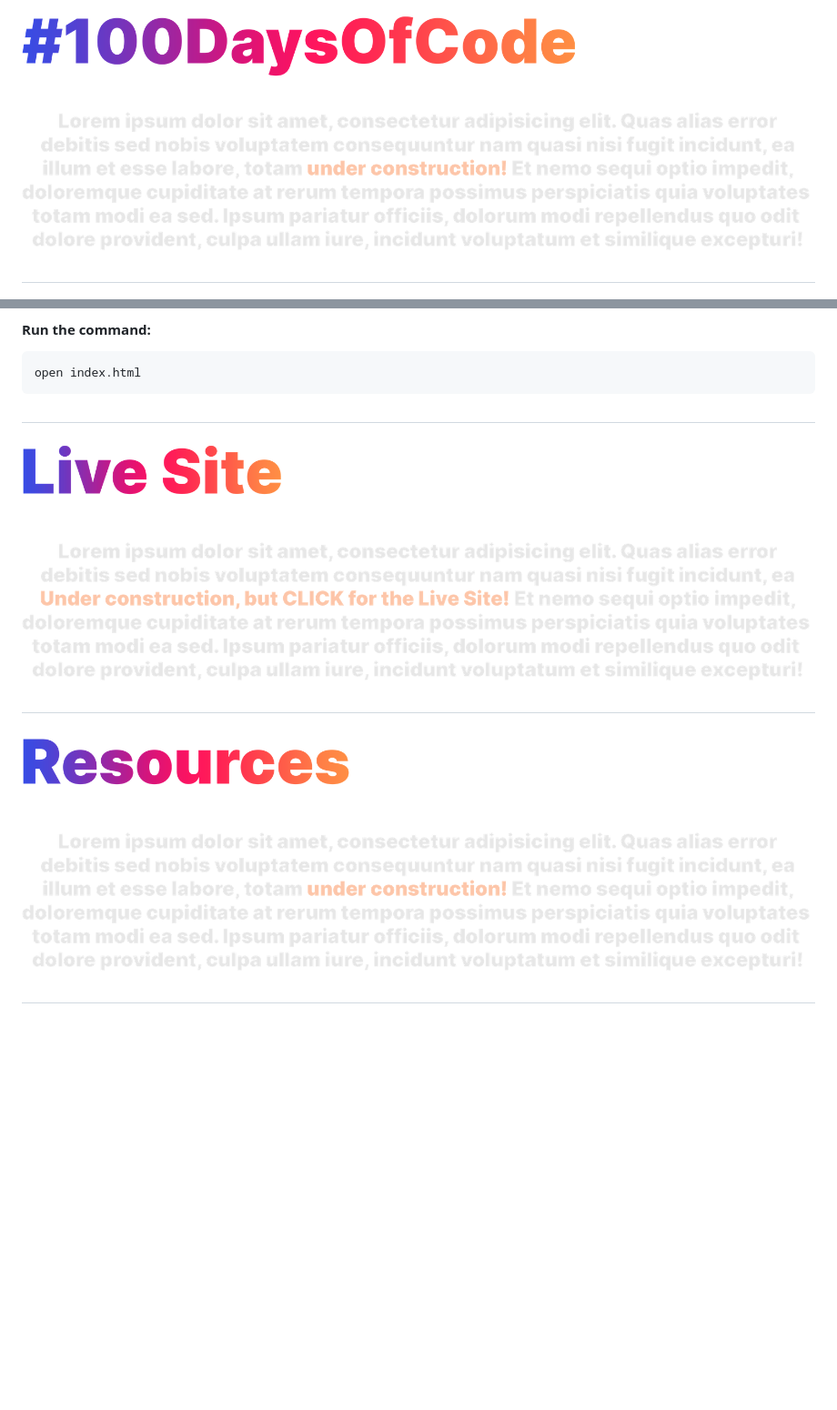
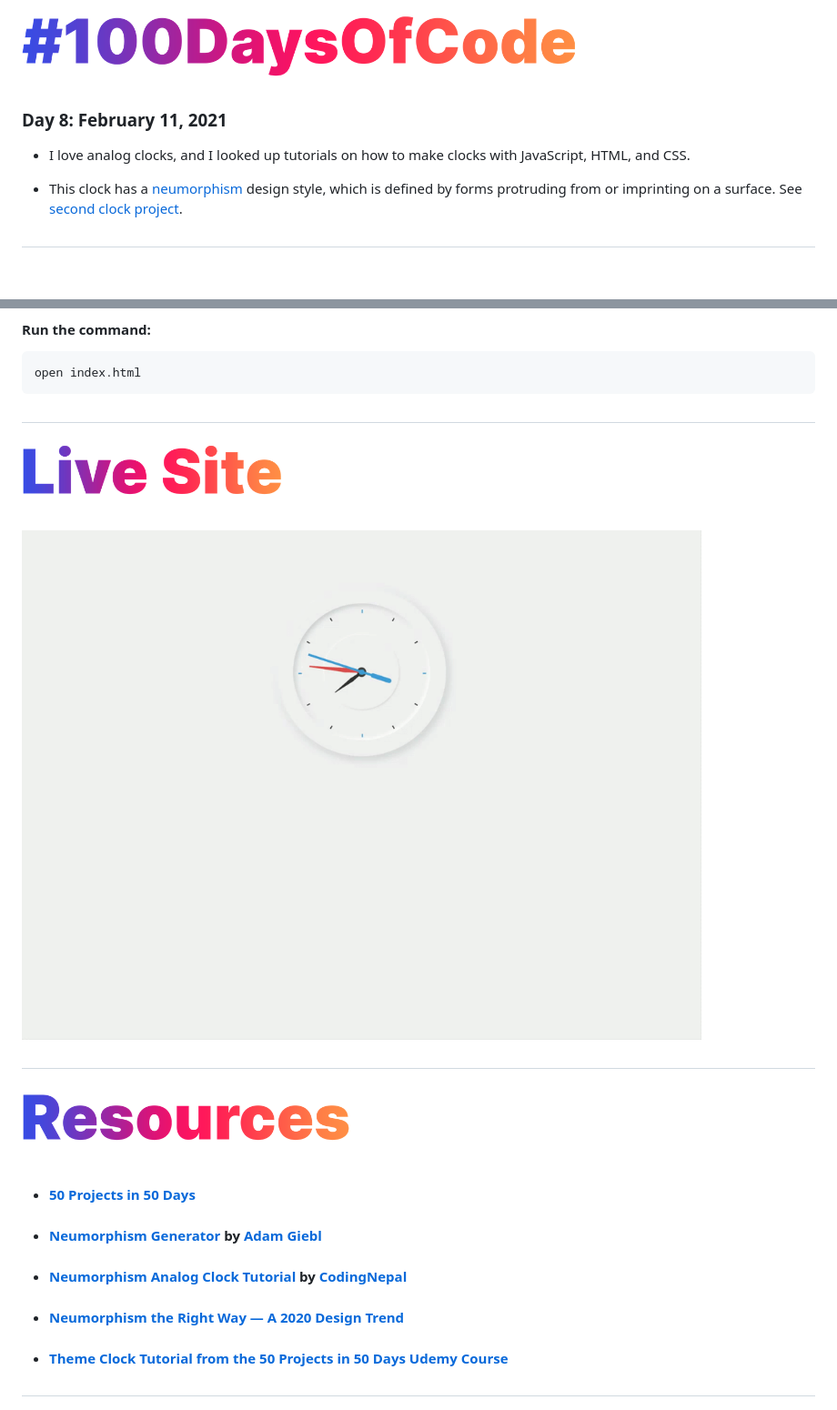
Before and after one commit to emjose/analog-clock-1, a Markdown page: README.md, 2 parts joined by grey strips. Shown: that part at 91% size. Rendered like a GitHub page; pictures changed too: Assets/008-clock-1.gif (added), Assets/lorem-live.png (deleted), Assets/lorem-text.png (deleted); blank space fills up the shorter version.

```diff
--- a/README.md
+++ b/README.md
@@ -34,7 +34,10 @@
 
 <a href=#100days>![#100DaysOfCode](Assets/inter-100hash.png)</a>
 
-<a href=#100days>![Under Construction](Assets/lorem-text.png)</a>
+### Day 8: February 11, 2021
+- I love analog clocks, and I looked up tutorials on how to make clocks with JavaScript, HTML, and CSS.
+
+- This clock has a <a href="https://medium.com/@artofofiare/neumorphism-the-right-way-a-2020-design-trend-386e6a09040a#:~:text=Neumorphism%20(or%20Neo%2Dskeuomorphism),New%E2%80%9D%20and%20%E2%80%9CSkeuomorphism%E2%80%9D.">neumorphism</a> design style, which is defined by forms protruding from or imprinting on a surface. See <a href="https://github.com/emjose/analog-clock-2/#header">second clock project</a>.
 
 #
 
@@ -57,7 +60,7 @@ open index.html
 
 <a href="https://emjose.github.io/analog-clock-1/">![Live Site](Assets/inter-live-site.png)</a>
 
-<a href="https://emjose.github.io/analog-clock-1/">![Under Construction](Assets/lorem-live.png)</a>
+<a href="https://emjose.github.io/analog-clock-1/">![Live Site](Assets/008-clock-1.gif)</a>
 
 #
 
@@ -65,7 +68,15 @@ open index.html
 
 <a href=#resources>![Resources](Assets/inter-resources.png)</a>
 
-<a href=#resources>![Under Construction](Assets/lorem-text.png)</a>
+- #### [50 Projects in 50 Days](https://50projects50days.com/)
+
+- #### [Neumorphism Generator](https://neumorphism.io/) by [Adam Giebl](https://github.com/adamgiebl)
+
+- #### [Neumorphism Analog Clock Tutorial](https://youtu.be/NVoIEEb0Hqg) by [CodingNepal](https://www.youtube.com/channel/UCk7xIEmd3MeyhIu2StLX5yA)
+
+- #### [Neumorphism the Right Way — A 2020 Design Trend](https://medium.com/@artofofiare/neumorphism-the-right-way-a-2020-design-trend-386e6a09040a#:~:text=Neumorphism%20(or%20Neo%2Dskeuomorphism),let's%20look%20at%20%E2%80%9CSkeuomorphism%E2%80%9D.)
+
+- #### [Theme Clock Tutorial from the 50 Projects in 50 Days Udemy Course](https://www.udemy.com/course/50-projects-50-days/)
 
 #
 
```
Also changed, not shown: 2 other files.
